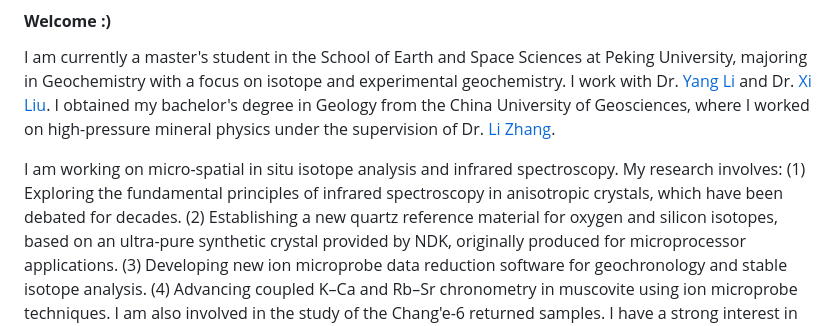
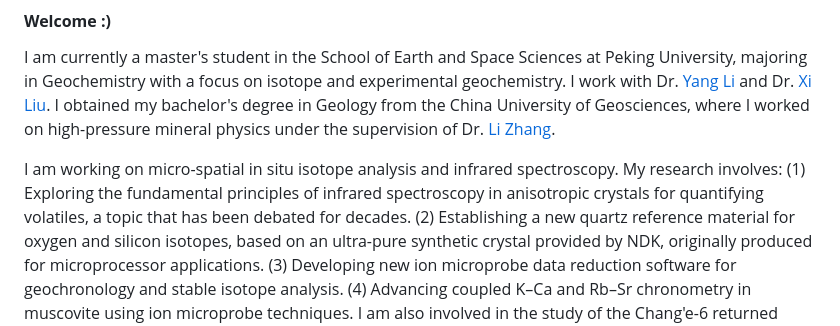
Before and after one commit to Jackson-ZhuoranZhang/Jackson-ZhuoranZhang.github.io, a Markdown page: contents/home.md, the part around the change. Drawn GitHub-style.

```diff
--- a/contents/home.md
+++ b/contents/home.md
@@ -8,7 +8,7 @@ I am currently a master's student in the School of Earth and Space Sciences at P
 
 I am working on micro-spatial in situ isotope analysis and infrared spectroscopy.
 My research involves:
-(1) Exploring the fundamental principles of infrared spectroscopy in anisotropic crystals, which have been debated for decades.
+(1) Exploring the fundamental principles of infrared spectroscopy in anisotropic crystals for quantifying volatiles, a topic that has been debated for decades.
 (2) Establishing a new quartz reference material for oxygen and silicon isotopes, based on an ultra-pure synthetic crystal provided by NDK, originally produced for microprocessor applications.
 (3) Developing new ion microprobe data reduction software for geochronology and stable isotope analysis.
 (4) Advancing coupled K–Ca and Rb–Sr chronometry in muscovite using ion microprobe techniques.
```
